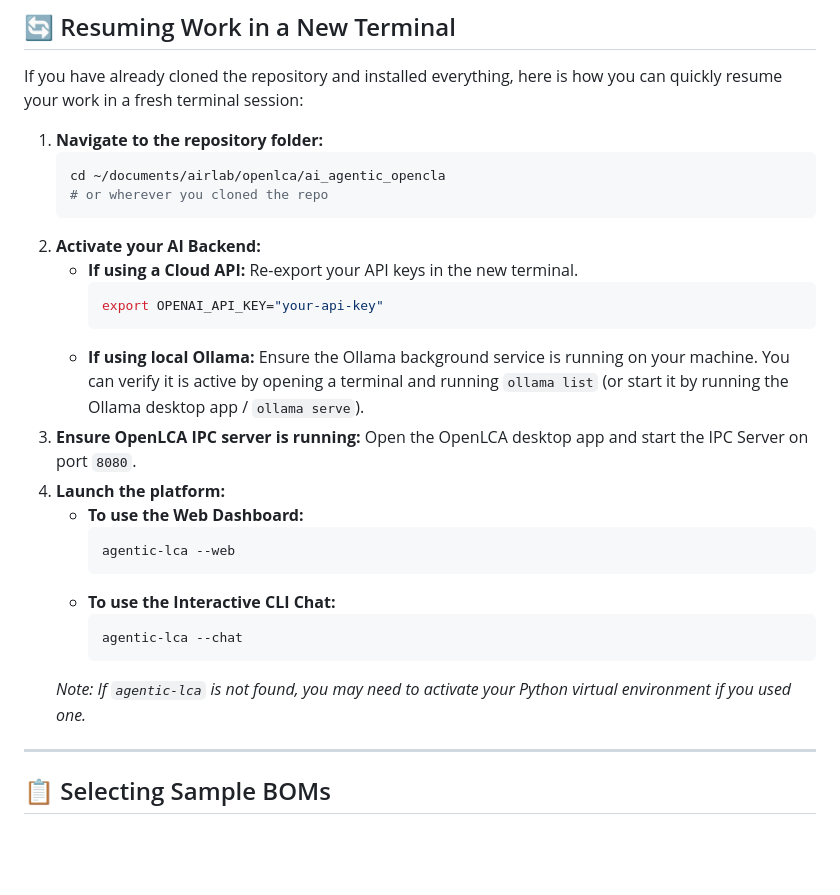
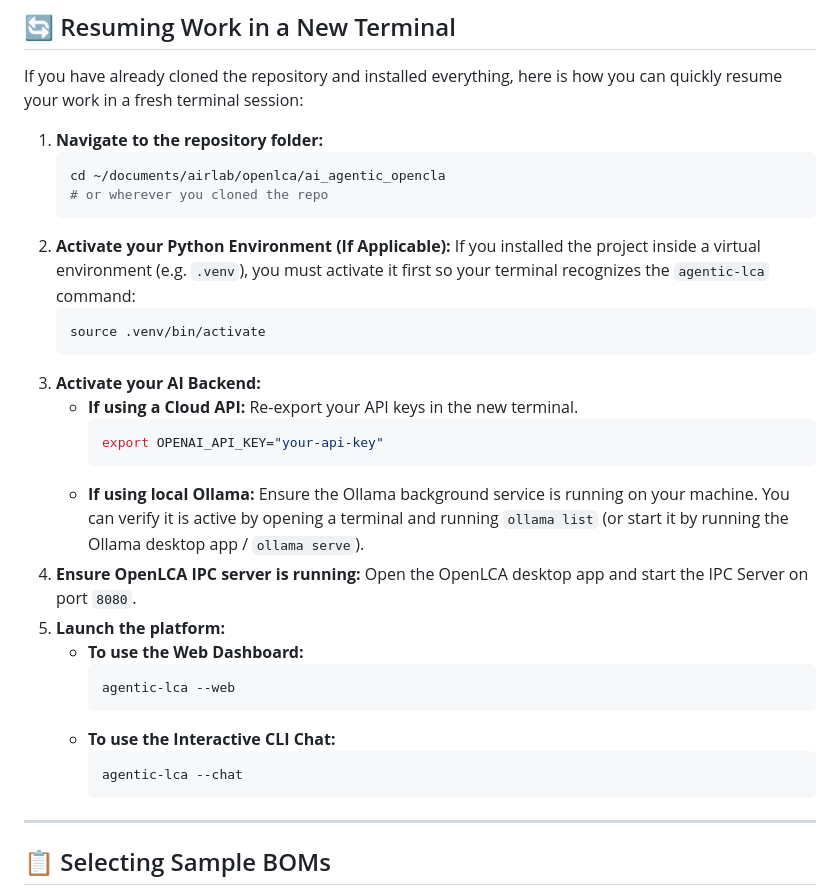
Before and after one commit to shreesomnath/ai_agentic_opencla, a Markdown page: README.md, the part around the change. Rendered like a GitHub page; blank space fills up the shorter version.

Commit message:
docs: add python virtual environment activation step to resume guide

````diff
--- a/README.md
+++ b/README.md
@@ -112,14 +112,19 @@ If you have already cloned the repository and installed everything, here is how
    cd ~/documents/airlab/openlca/ai_agentic_opencla
    # or wherever you cloned the repo
    ```
-2. **Activate your AI Backend:**
+2. **Activate your Python Environment (If Applicable):**
+   If you installed the project inside a virtual environment (e.g. `.venv`), you must activate it first so your terminal recognizes the `agentic-lca` command:
+   ```bash
+   source .venv/bin/activate
+   ```
+3. **Activate your AI Backend:**
    * **If using a Cloud API:** Re-export your API keys in the new terminal.
      ```bash
      export OPENAI_API_KEY="your-api-key"
      ```
    * **If using local Ollama:** Ensure the Ollama background service is running on your machine. You can verify it is active by opening a terminal and running `ollama list` (or start it by running the Ollama desktop app / `ollama serve`).
-3. **Ensure OpenLCA IPC server is running:** Open the OpenLCA desktop app and start the IPC Server on port `8080`.
-4. **Launch the platform:**
+4. **Ensure OpenLCA IPC server is running:** Open the OpenLCA desktop app and start the IPC Server on port `8080`.
+5. **Launch the platform:**
    * **To use the Web Dashboard:**
      ```bash
      agentic-lca --web
@@ -128,7 +133,6 @@ If you have already cloned the repository and installed everything, here is how
      ```bash
      agentic-lca --chat
      ```
-   *Note: If `agentic-lca` is not found, you may need to activate your Python virtual environment if you used one.*
 ---
 
 ## 📋 Selecting Sample BOMs
````
